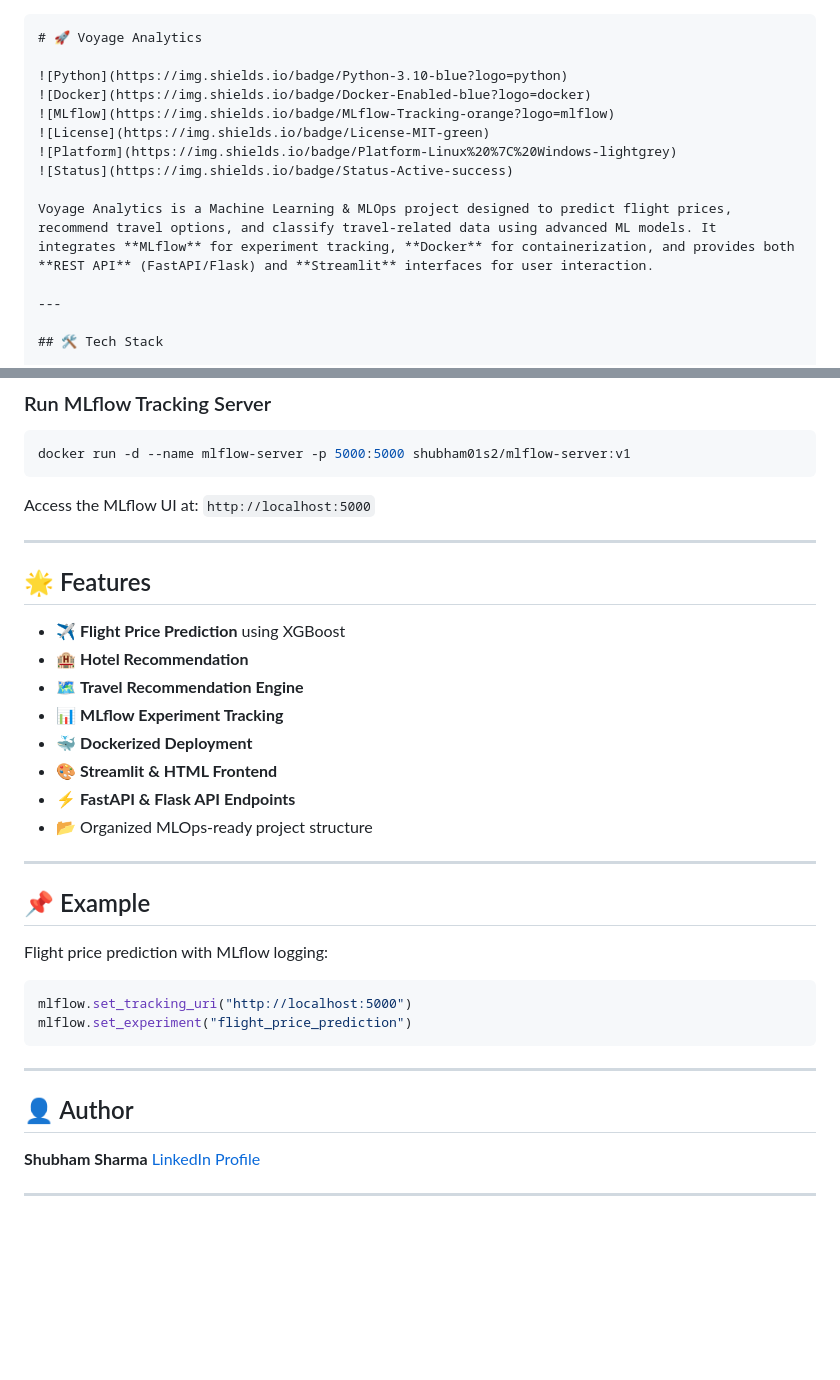
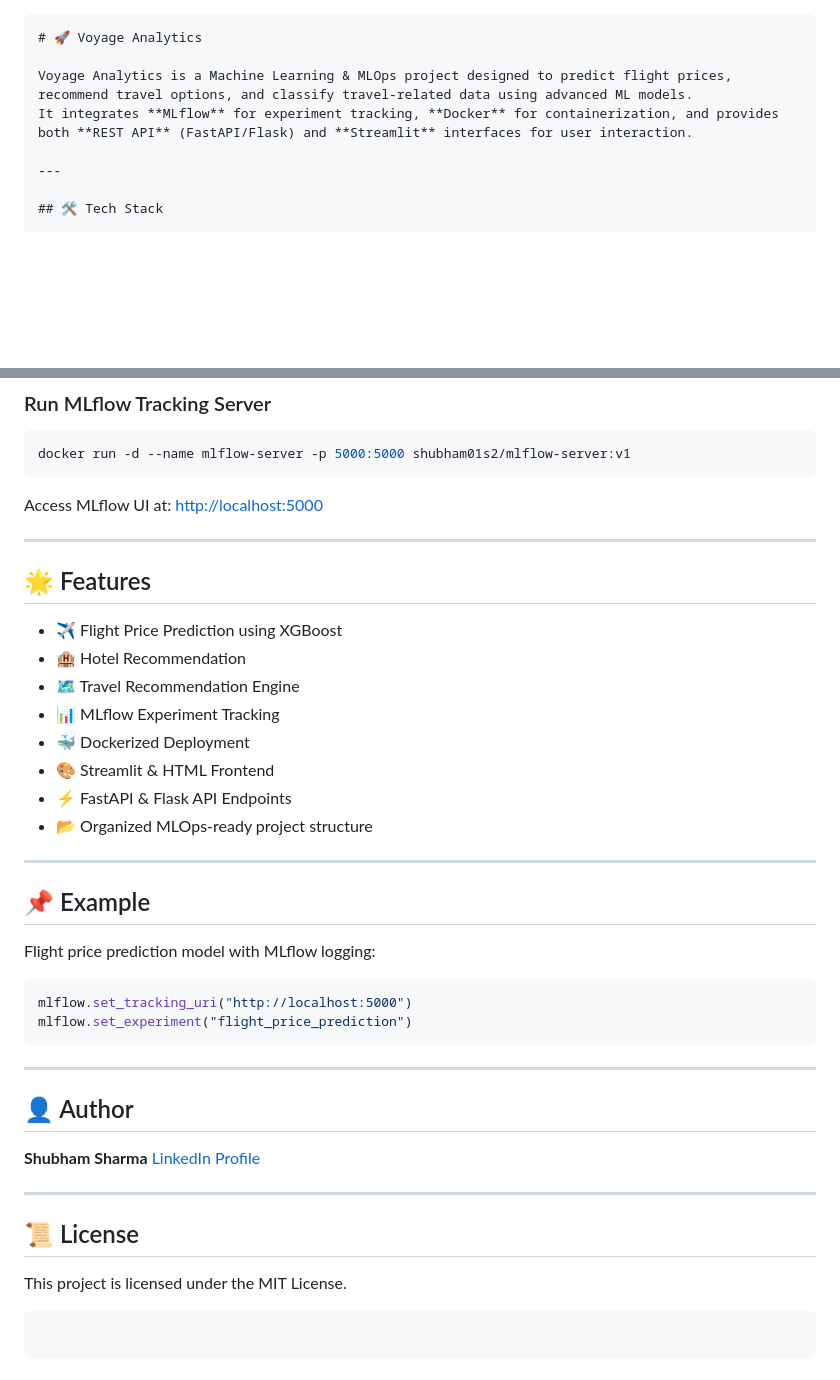
Before and after one commit to SHUBHAM01S2/Voyage_analytics, a Markdown page: README.md, 2 parts joined by grey strips. Rendered like a GitHub page; blank space fills up the shorter version.

````diff
--- a/README.md
+++ b/README.md
@@ -1,14 +1,10 @@
+
+
 ```markdown
 # 🚀 Voyage Analytics
 
-![Python](https://img.shields.io/badge/Python-3.10-blue?logo=python)
-![Docker](https://img.shields.io/badge/Docker-Enabled-blue?logo=docker)
-![MLflow](https://img.shields.io/badge/MLflow-Tracking-orange?logo=mlflow)
-![License](https://img.shields.io/badge/License-MIT-green)
-![Platform](https://img.shields.io/badge/Platform-Linux%20%7C%20Windows-lightgrey)
-![Status](https://img.shields.io/badge/Status-Active-success)
-
-Voyage Analytics is a Machine Learning & MLOps project designed to predict flight prices, recommend travel options, and classify travel-related data using advanced ML models. It integrates **MLflow** for experiment tracking, **Docker** for containerization, and provides both **REST API** (FastAPI/Flask) and **Streamlit** interfaces for user interaction.
+Voyage Analytics is a Machine Learning & MLOps project designed to predict flight prices, recommend travel options, and classify travel-related data using advanced ML models.
+It integrates **MLflow** for experiment tracking, **Docker** for containerization, and provides both **REST API** (FastAPI/Flask) and **Streamlit** interfaces for user interaction.
 
 ---
 
@@ -103,26 +98,26 @@ docker-compose up --build
 docker run -d --name mlflow-server -p 5000:5000 shubham01s2/mlflow-server:v1
 ```
 
-Access the MLflow UI at: `http://localhost:5000`
+Access MLflow UI at: [http://localhost:5000](http://localhost:5000)
 
 ---
 
 ## 🌟 Features
 
-* ✈ **Flight Price Prediction** using XGBoost
-* 🏨 **Hotel Recommendation**
-* 🗺 **Travel Recommendation Engine**
-* 📊 **MLflow Experiment Tracking**
-* 🐳 **Dockerized Deployment**
-* 🎨 **Streamlit & HTML Frontend**
-* ⚡ **FastAPI & Flask API Endpoints**
+* ✈ Flight Price Prediction using XGBoost
+* 🏨 Hotel Recommendation
+* 🗺 Travel Recommendation Engine
+* 📊 MLflow Experiment Tracking
+* 🐳 Dockerized Deployment
+* 🎨 Streamlit & HTML Frontend
+* ⚡ FastAPI & Flask API Endpoints
 * 📂 Organized MLOps-ready project structure
 
 ---
 
 ## 📌 Example
 
-Flight price prediction with MLflow logging:
+Flight price prediction model with MLflow logging:
 
 ```python
 mlflow.set_tracking_uri("http://localhost:5000")
@@ -137,3 +132,11 @@ mlflow.set_experiment("flight_price_prediction")
 [LinkedIn Profile](https://www.linkedin.com/in/shubham-sharma611/)
 
 ---
+
+## 📜 License
+
+This project is licensed under the MIT License.
+
+```
+
+```
````
Also changed, not shown: other parts of README.md (+9 -10 lines).
